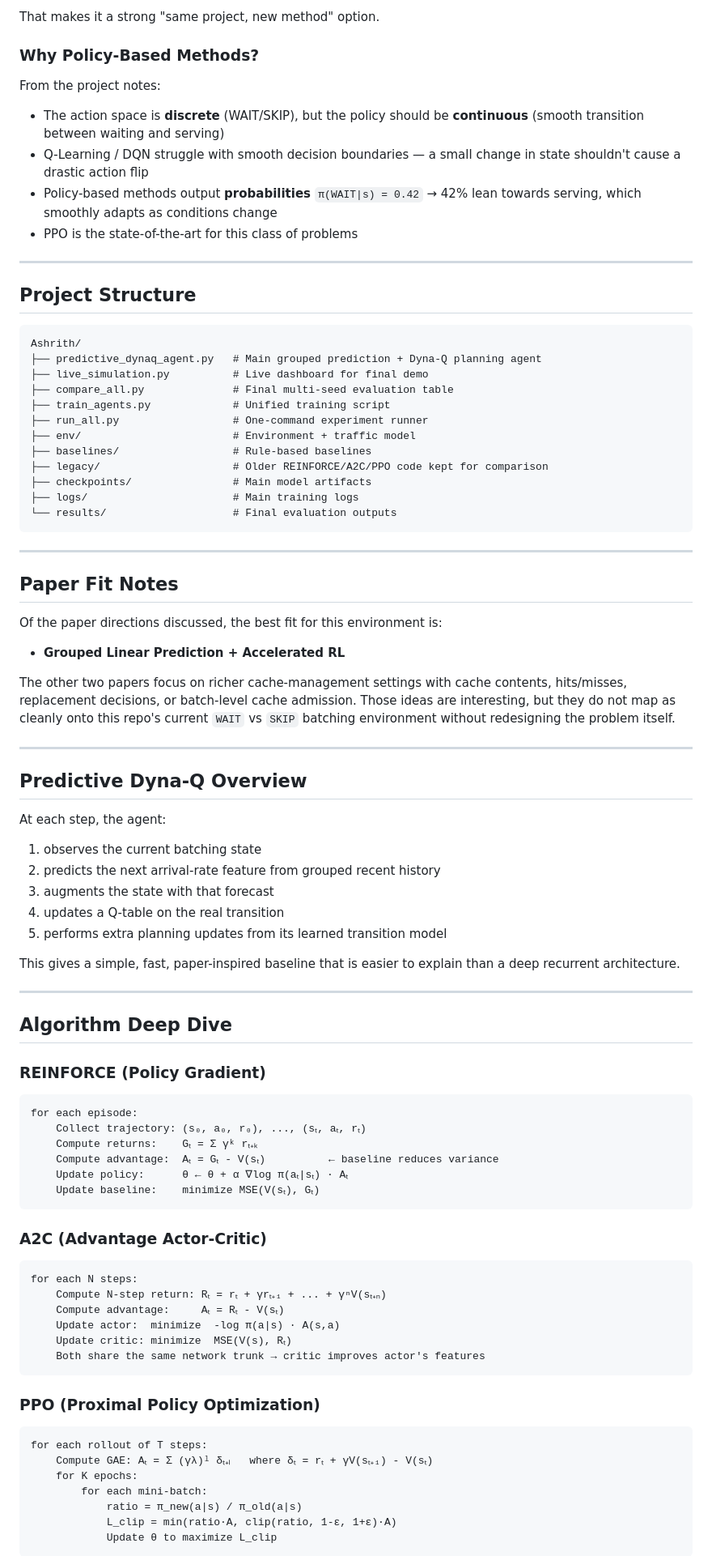
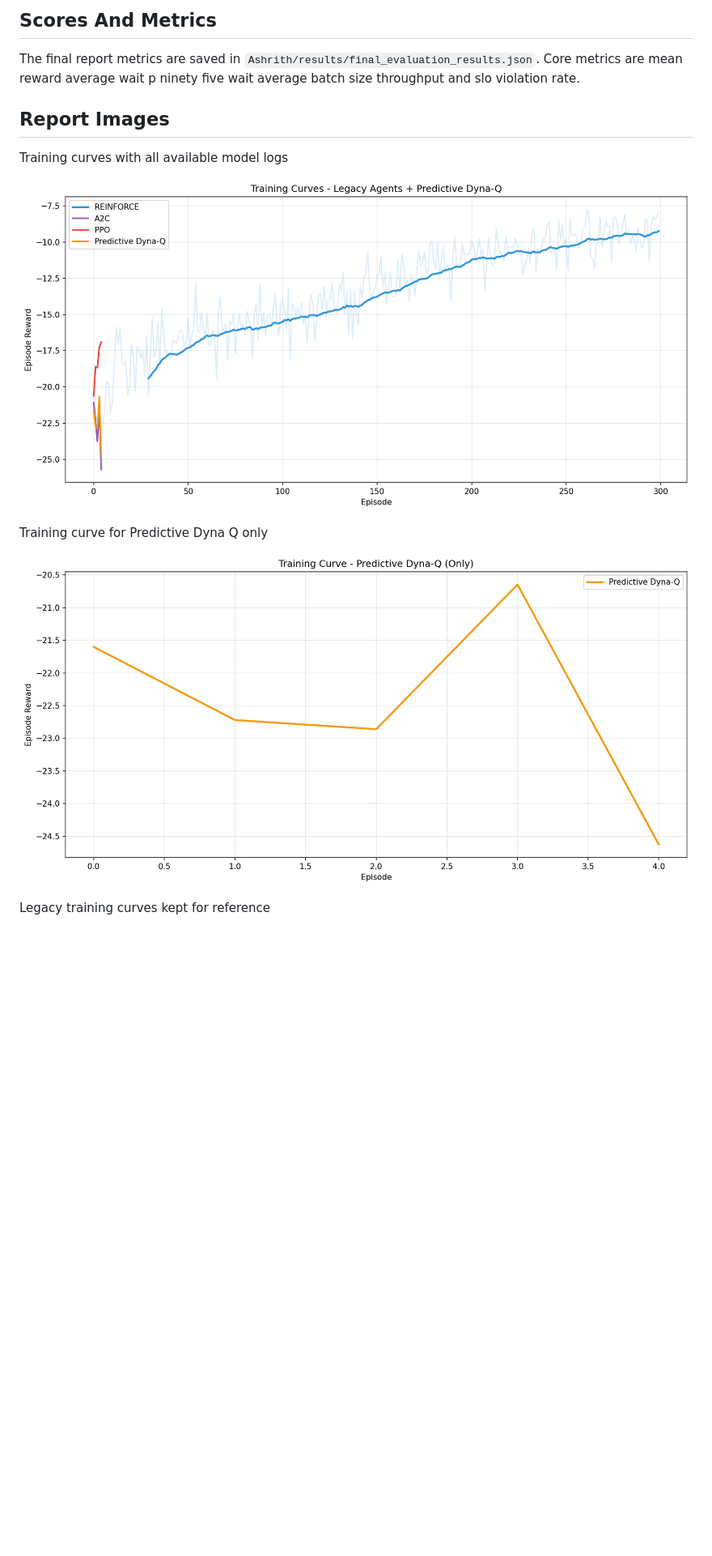
Before and after one commit to Raifu-Sutairu/req-batching, a Markdown page: Ashrith/README.md, the part around one of its changes. Shown at 81% size. Rendered like a GitHub page; pictures changed too: Ashrith/results/training_curves.png (added), Ashrith/results/training_curves_dynaq_only.png (added); blank space fills up the shorter version.

````diff
--- a/Ashrith/README.md
+++ b/Ashrith/README.md
@@ -85,92 +71,18 @@ It is not a literal cache-replacement reproduction, because this environment is
 
-That makes it a strong "same project, new method" option.
+## Scores And Metrics
 
-### Why Policy-Based Methods?
+The final report metrics are saved in `Ashrith/results/final_evaluation_results.json`.
+Core metrics are mean reward average wait p ninety five wait average batch size throughput and slo violation rate.
 
-From the project notes:
-- The action space is **discrete** (WAIT/SKIP), but the policy should be **continuous** (smooth transition between waiting and serving)
-- Q-Learning / DQN struggle with smooth decision boundaries — a small change in state shouldn't cause a drastic action flip
-- Policy-based methods output **probabilities** `π(WAIT|s) = 0.42` → 42% lean towards serving, which smoothly adapts as conditions change
-- PPO is the state-of-the-art for this class of problems
+## Report Images
 
----
+Training curves with all available model logs
 
-## Project Structure
+![All training curves](results/training_curves.png)
 
-```
-Ashrith/
-├── predictive_dynaq_agent.py   # Main grouped prediction + Dyna-Q planning agent
-├── live_simulation.py          # Live dashboard for final demo
-├── compare_all.py              # Final multi-seed evaluation table
-├── train_agents.py             # Unified training script
-├── run_all.py                  # One-command experiment runner
-├── env/                        # Environment + traffic model
-├── baselines/                  # Rule-based baselines
-├── legacy/                     # Older REINFORCE/A2C/PPO code kept for comparison
-├── checkpoints/                # Main model artifacts
-├── logs/                       # Main training logs
-└── results/                    # Final evaluation outputs
-```
+Training curve for Predictive Dyna Q only
 
----
+![Dyna Q training curve](results/training_curves_dynaq_only.png)
 
-## Paper Fit Notes
+Legacy training curves kept for reference
 
-Of the paper directions discussed, the best fit for this environment is:
-
-- **Grouped Linear Prediction + Accelerated RL**
-
-The other two papers focus on richer cache-management settings with cache contents, hits/misses, replacement decisions, or batch-level cache admission. Those ideas are interesting, but they do not map as cleanly onto this repo's current `WAIT` vs `SKIP` batching environment without redesigning the problem itself.
-
----
-
-## Predictive Dyna-Q Overview
-
-At each step, the agent:
-
-1. observes the current batching state
-2. predicts the next arrival-rate feature from grouped recent history
-3. augments the state with that forecast
-4. updates a Q-table on the real transition
-5. performs extra planning updates from its learned transition model
-
-This gives a simple, fast, paper-inspired baseline that is easier to explain than a deep recurrent architecture.
-
----
-
-## Algorithm Deep Dive
-
-### REINFORCE (Policy Gradient)
-
-```
-for each episode:
-    Collect trajectory: (s₀, a₀, r₀), ..., (sₜ, aₜ, rₜ)
-    Compute returns:    Gₜ = Σ γᵏ rₜ₊ₖ
-    Compute advantage:  Aₜ = Gₜ - V(sₜ)          ← baseline reduces variance
-    Update policy:      θ ← θ + α ∇log π(aₜ|sₜ) · Aₜ
-    Update baseline:    minimize MSE(V(sₜ), Gₜ)
-```
-
-### A2C (Advantage Actor-Critic)
-
-```
-for each N steps:
-    Compute N-step return: Rₜ = rₜ + γrₜ₊₁ + ... + γⁿV(sₜ₊ₙ)
-    Compute advantage:     Aₜ = Rₜ - V(sₜ)
-    Update actor:  minimize  -log π(a|s) · A(s,a)
-    Update critic: minimize  MSE(V(s), Rₜ)
-    Both share the same network trunk → critic improves actor's features
-```
-
-### PPO (Proximal Policy Optimization)
-
-```
-for each rollout of T steps:
-    Compute GAE: Aₜ = Σ (γλ)ˡ δₜ₊ₗ   where δₜ = rₜ + γV(sₜ₊₁) - V(sₜ)
-    for K epochs:
-        for each mini-batch:
-            ratio = π_new(a|s) / π_old(a|s)
-            L_clip = min(ratio·A, clip(ratio, 1-ε, 1+ε)·A)
-            Update θ to maximize L_clip
-```
-
````
Also changed, not shown: other parts of Ashrith/README.md (+29 -63 lines), Ashrith/Screenshot 2026-05-13 at 8.01.20 PM.png (added), Ashrith/Screenshot 2026-05-13 at 8.01.48 PM.png (added), 12 other files.
